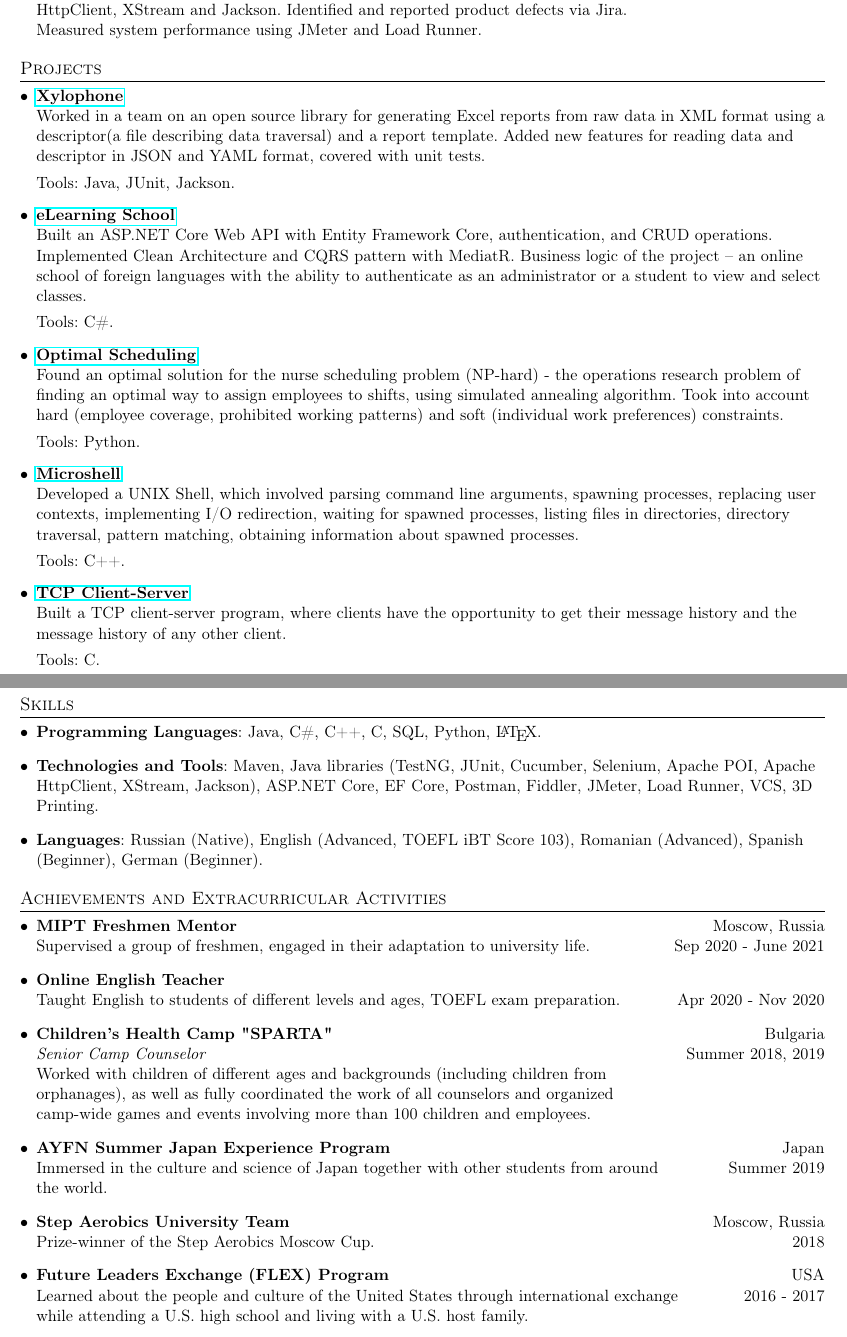
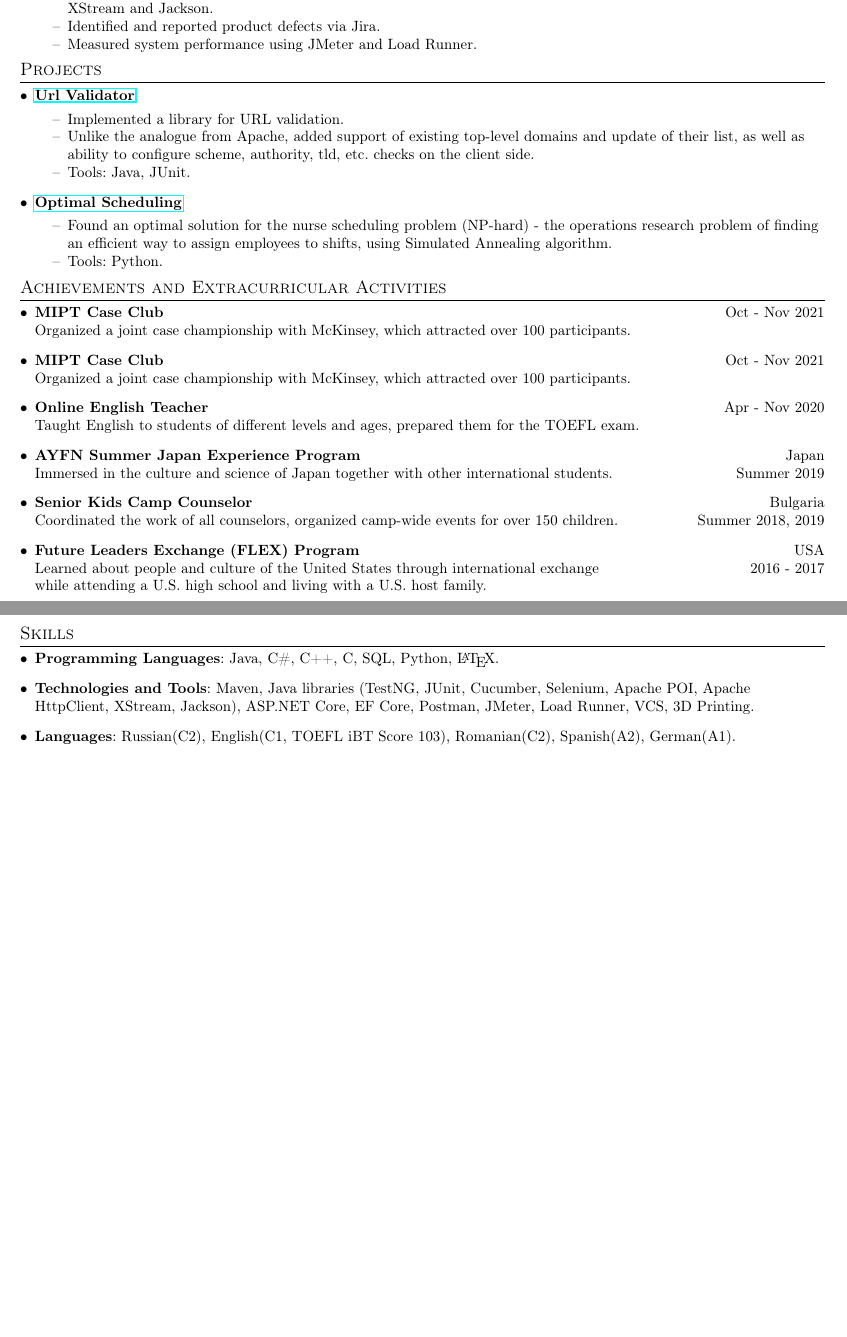
Before and after one commit to ciaica-anastasia/Resume, a LaTeX CV (Resume.tex): two parts of pages 1 and 2 of 2, joined at a grey line, cut so that both start at the same text, the shorter picture padded with empty space. Compiled offline with pdfLaTeX.

Commit message:
Add files via upload

```diff
--- a/Resume.tex
+++ b/Resume.tex
@@ -1,4 +1,4 @@
-\documentclass[letterpaper, 11pt]{article}
+\documentclass[letterpaper, 10.9pt]{article}
 
 \usepackage{latexsym}
 \usepackage[empty]{fullpage}
@@ -12,6 +12,7 @@
 \usepackage[utf8]{inputenc}
 \usepackage[english,russian]{babel}
 \usepackage[russian]{cleveref}
+\usepackage{enumerate}
 
 \pagestyle{fancy}
 \fancyhf{} % clear all header and footer fields
@@ -34,7 +35,7 @@
 
 % Sections formatting
 \titleformat{\section}{
-  \vspace{-4pt}\scshape\raggedright\large
+  \vspace{-11pt}\scshape\raggedright\large
 }{}{0em}{}[\color{black}\titlerule \vspace{-5pt}]
 
 %-------------------------
@@ -97,78 +110,49 @@
-      {\emph{QA Automation Engineer}} \hfill{Nov 2020 - Apr 2021} \\ {Developed and maintained Web API and UI test automation framework to drive quality\\ and efficiency in accordance with client’s software specifications, involving usage of Maven \\ and following libraries: TestNG, JUnit, Cucumber, Selenium, Apache POI, Apache \\ HttpClient, XStream and Jackson. Identified and reported product defects via Jira. \\ Measured system performance using JMeter and Load Runner. } \\
+      \textbf{Allied Testing Company}} \hfill{Nov 2020 - Apr 2021}\\
+      {\emph{QA Automation Engineer}} \\ \begin{itemize}[noitemsep, nolistsep] \item[--]Developed and maintained Web API and UI test automation framework to drive quality and efficiency in accordance with client’s software specifications. \item[--]Utilized Maven and following libraries: TestNG, JUnit, Cucumber, Selenium, Apache POI, Apache HttpClient, XStream and Jackson. \item[--]Identified and reported product defects via Jira. \item[--]Measured system performance using JMeter and Load Runner. \end{itemize}
 
   \resumeSubHeadingListEnd
 
 \section{Projects}
 
 \resumeSubHeadingListStart
-		\item{
-   \href{https://github.com/atp-mipt/xylophone2}{\textbf{Xylophone}} { \\Worked in a team on an open source library for generating Excel reports from raw data in XML format using a descriptor(a file describing data traversal) and a report template. Added new features for reading data and descriptor in JSON and YAML format, covered with unit tests.}
-
-   Tools: Java, JUnit, Jackson.
-   }
 
          \item{
-   \href{https://github.com/ciaica-anastasia/.Net-Internship}{\textbf{eLearning School}} { \\Built an ASP.NET Core Web API with Entity Framework Core, authentication, and CRUD operations. Implemented Clean Architecture and CQRS pattern with MediatR. Business logic of the project -- an online school of foreign languages with the ability to authenticate as an administrator or a student to view and select classes.}
+   \href{https://github.com/ciaica-anastasia/urlValidator/tree/master}{\textbf{Url Validator}} { \\  \begin{itemize}[noitemsep, nolistsep] \item[--]Implemented a library for URL validation. \item[--]Unlike the analogue from Apache, added support of existing top-level domains and update of their list, as well as ability to configure scheme, authority, tld, etc. checks on the client side. \item[--]Tools: Java, JUnit. \end{itemize}}
 
-   Tools: C\#.
    }
 
    \item{
-   \href{https://github.com/ciaica-anastasia/Optimal-Scheduling}{\textbf{Optimal Scheduling}} { \\Found an optimal solution for the nurse scheduling problem (NP-hard) - the operations research problem of finding an optimal way to assign employees to shifts, using simulated annealing algorithm. Took into account hard (employee coverage, prohibited working patterns) and soft (individual work preferences) constraints. }
+   \href{https://github.com/ciaica-anastasia/Optimal-Scheduling}{\textbf{Optimal Scheduling}} { \\ \begin{itemize}[noitemsep, nolistsep] \item[--]Found an optimal solution for the nurse scheduling problem (NP-hard) - the operations research problem of finding an efficient way to assign employees to shifts, using Simulated Annealing algorithm. \item[--]Tools: Python. \end{itemize}}
 
-   Tools: Python.
-   }
-
-          \item{
-   \href{https://github.com/ciaica-anastasia/Microshell}{\textbf{Microshell}} { \\Developed a UNIX Shell, which involved parsing command line arguments, spawning processes, replacing user contexts, implementing I/O redirection, waiting for spawned processes, listing files in directories, directory traversal, pattern matching, obtaining information about spawned processes.}
-
-   Tools: C++.
-   }
-          \item{
-   \href{https://github.com/ciaica-anastasia/TCP-Client-Server}{\textbf{TCP Client-Server}}{\\ Built a TCP client-server program, where clients have the opportunity to get their message history and the message history of any other client.}
-
-   Tools: C.
    }
 
 \resumeSubHeadingListEnd
-
-
-\section{Skills}
-\resumeSubHeadingListStart
-	\item {\textbf{Programming Languages}{: Java, C\#, C++, C, SQL, Python, \LaTeX. }}
-	\item {\textbf{Technologies and Tools}}{: Maven, Java libraries (TestNG, JUnit, Cucumber, Selenium, Apache POI, Apache HttpClient, XStream, Jackson), ASP.NET Core, EF Core, Postman, Fiddler,  JMeter, Load Runner, VCS, 3D Printing.}
-	\item {\textbf{Languages}{: Russian (Native), English (Advanced, TOEFL iBT Score 103), Romanian (Advanced), Spanish (Beginner), German (Beginner).}}
- \resumeSubHeadingListEnd
-
-
 
 \section{Achievements and Extracurricular Activities}
 
   \resumeSubHeadingListStart
 
-\item{
-      \textbf{MIPT Freshmen Mentor}} \hfill{Moscow, Russia}\\
-      {Supervised a group of freshmen, engaged in their adaptation to university life.}\hfill{Sep 2020 - June 2021}\\
+  \item{
+      \textbf{MIPT Case Club}} \hfill{Oct - Nov 2021}\\
+      {Organized a joint case championship with McKinsey, which attracted over 100 participants.} \\
+
+  \item{
+      \textbf{MIPT Case Club}} \hfill{Oct - Nov 2021}\\
+      {Organized a joint case championship with McKinsey, which attracted over 100 participants.} \\
 
    \item{
-      \textbf{Online English Teacher}} \hfill{}\\
-      {Taught English to students of different levels and ages, TOEFL exam preparation.}\hfill{Apr 2020 - Nov 2020}\\
-
-      \item{
-      \textbf{Children's Health Camp "SPARTA"}} \hfill{Bulgaria}\\
-      {\emph{Senior Camp Counselor}}\hfill{Summer 2018, 2019}\\
-      {Worked with children of different ages and backgrounds (including children from\\ orphanages), as well as fully coordinated the work of all counselors and organized\\ camp-wide games and events involving more than 100 children and employees.}
+      \textbf{Online English Teacher}} \hfill{Apr - Nov 2020}\\
+      {Taught English to students of different levels and ages, prepared them for the TOEFL exam.} \\
 
    \item{
       \textbf{AYFN Summer Japan Experience Program}} \hfill{Japan}\\
-      {Immersed in the culture and science of Japan together with other students from around}\hfill{Summer 2019}\\
-      {the world.}
+       {Immersed in the culture and science of Japan together with other international students.}\hfill{Summer 2019}\\
 
-   \item{
-      \textbf{Step Aerobics University Team}} \hfill{Moscow, Russia}\\
-      {Prize-winner of the Step Aerobics Moscow Cup.} \hfill{2018}\\
+      \item{
+      \textbf{Senior Kids Camp Counselor}} \hfill{Bulgaria}\\
+      {Coordinated the work of all counselors, organized camp-wide events for over 150 children.} \hfill{Summer 2018, 2019}\\
 
-   \item{
+     \item{
       \textbf{Future Leaders Exchange (FLEX) Program}} \hfill{USA}\\
-      {Learned about the people and culture of the United States through international exchange}\hfill{2016 - 2017}\\
+      {Learned about people and culture of the United States through international exchange}\hfill{2016 - 2017}\\
       {while attending a U.S. high school and living with a U.S. host family.}
@@ -184,4 +159,11 @@
 
   \resumeSubHeadingListEnd
 
+  \section{Skills}
+\resumeSubHeadingListStart
+	\item {\textbf{Programming Languages}{: Java, C\#, C++, C, SQL, Python, \LaTeX. }}
+	\item {\textbf{Technologies and Tools}}{: Maven, Java libraries (TestNG, JUnit, Cucumber, Selenium, Apache POI, Apache HttpClient, XStream, Jackson), ASP.NET Core, EF Core, Postman, JMeter, Load Runner, VCS, 3D Printing.}
+	\item {\textbf{Languages}{: Russian(C2), English(C1, TOEFL iBT Score 103), Romanian(C2), Spanish(A2), German(A1).}}
+ \resumeSubHeadingListEnd
+
 \end{document}
```
Also changed, not shown: Resume.pdf, Resume.tex (35 more changed lines).
